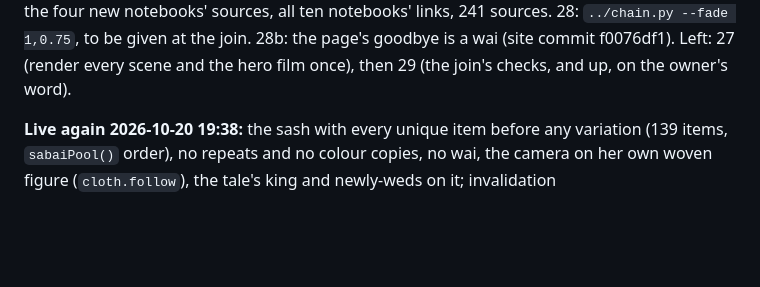
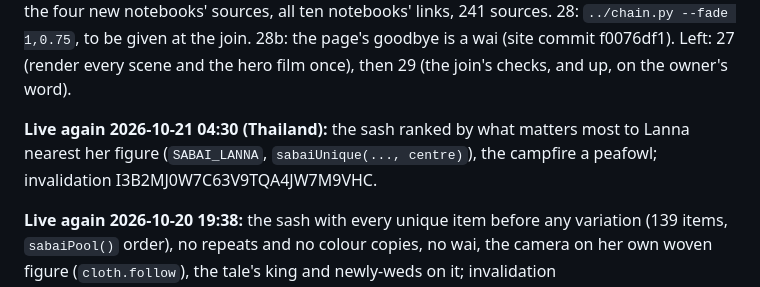
Before and after one commit to ddtraveller/lannamation, a Markdown page: kit/maeng/TODO.md, the part around the change. Rendered like a GitHub page; blank space fills up the shorter version.

Commit message:
TODO: live with the sash ranked by what matters to Lanna
Co-Authored-By: Claude Opus 5.5 <noreply@anthropic.com>

```diff
--- a/kit/maeng/TODO.md
+++ b/kit/maeng/TODO.md
@@ -25,6 +25,8 @@ northbirds.js), the four native fish, the bamboo house, grass, bananas and the f
 sounds' makers, the four new notebooks' sources, all ten notebooks' links, 241 sources. 28: `../chain.py --fade 1,0.75`,
 to be given at the join. 28b: the page's goodbye is a wai (site commit f0076df1). Left: 27 (render every scene and
 the hero film once), then 29 (the join's checks, and up, on the owner's word).
+
+**Live again 2026-10-21 04:30 (Thailand):** the sash ranked by what matters most to Lanna nearest her figure (`SABAI_LANNA`, `sabaiUnique(..., centre)`), the campfire a peafowl; invalidation I3B2MJ0W7C63V9TQA4JW7M9VHC.
 
 **Live again 2026-10-20 19:38:** the sash with every unique item before any variation (139 items, `sabaiPool()`
 order), no repeats and no colour copies, no wai, the camera on her own woven figure (`cloth.follow`), the tale's king
```
